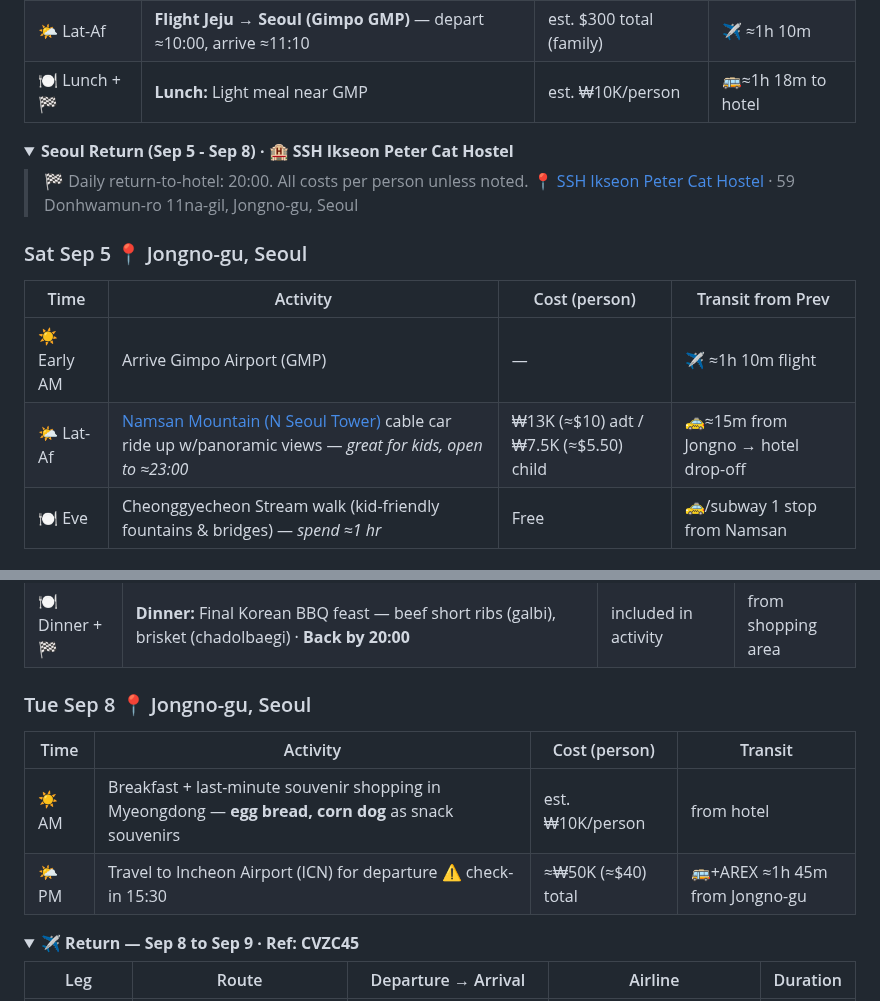
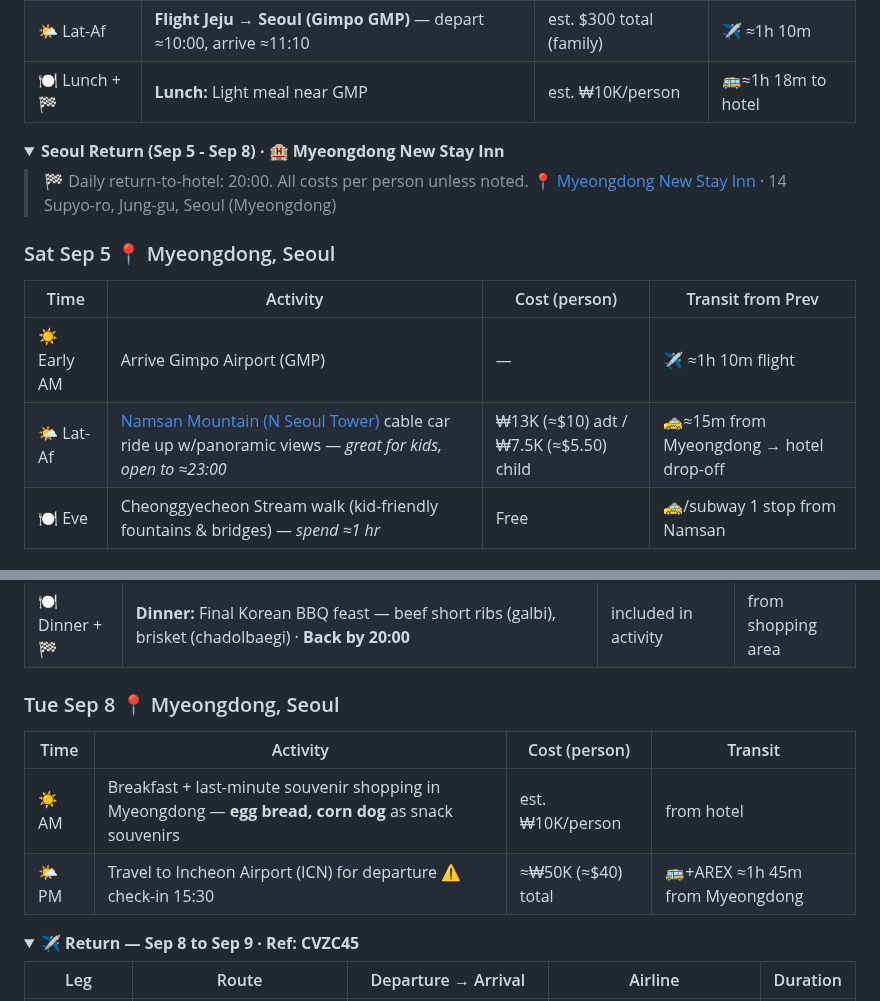
Before and after one commit to ah3548/family-trip-plan, a Markdown page: trip_plan.md, 2 parts joined by grey strips. Drawn GitHub-style; folded sections open.

Commit message:
Replace SSH Ikseon with Myeongdong New Stay Inn for Sep 5-8 return
- Hotel at 14 Supyo-ro, Jung-gu (Myeongdong)
- Updated summary, link line, and all day headings referencing Jongno
- Namsan transit updated to reflect Myeongdong location

```diff
--- a/trip_plan.md
+++ b/trip_plan.md
@@ -166,16 +166,16 @@
 
 
 <details>
-<summary><b>Seoul Return (Sep 5 - Sep 8) · 🏨 SSH Ikseon Peter Cat Hostel</b></summary>
+<summary><b>Seoul Return (Sep 5 - Sep 8) · 🏨 Myeongdong New Stay Inn</b></summary>
 
 > 🏁 Daily return-to-hotel: 20:00. All costs per person unless noted.
-> 📍 <a href="https://share.google/ttOCu4ayAyoiiLgA8">SSH Ikseon Peter Cat Hostel</a> · 59 Donhwamun-ro 11na-gil, Jongno-gu, Seoul
+> 📍 <a href="https://maps.google.com/?q=14+Supyo-ro,+Jung-gu,+Seoul">Myeongdong New Stay Inn</a> · 14 Supyo-ro, Jung-gu, Seoul (Myeongdong)
 
-### Sat Sep 5 📍 Jongno-gu, Seoul
+### Sat Sep 5 📍 Myeongdong, Seoul
 | Time | Activity | Cost (person) | Transit from Prev |
 |------|----------|---------------|-------------------|
 | ☀️ Early AM | Arrive Gimpo Airport (GMP) | — | ✈️ ≈1h 10m flight |
-| 🌤 Lat-Af | [Namsan Mountain (N Seoul Tower)](https://en.wikipedia.org/wiki/N_S%C3%B8ul_Tower) cable car ride up w/panoramic views — *great for kids, open to ≈23:00* | ₩13K (≈$10) adt / ₩7.5K (≈$5.50) child | 🚕≈15m from Jongno → hotel drop-off |
+| 🌤 Lat-Af | [Namsan Mountain (N Seoul Tower)](https://en.wikipedia.org/wiki/N_S%C3%B8ul_Tower) cable car ride up w/panoramic views — *great for kids, open to ≈23:00* | ₩13K (≈$10) adt / ₩7.5K (≈$5.50) child | 🚕≈15m from Myeongdong → hotel drop-off |
 | 🍽 Eve | Cheonggyecheon Stream walk (kid-friendly fountains & bridges) — *spend ≈1 hr* | Free | 🚕/subway 1 stop from Namsan |
 
 ### Sun Sep 6 — Day Trip Choice (pick one)
@@ -190,11 +190,11 @@
 | ☀️ Full day | 🔲 **If chose Incheon → try Suwon** OR neighborhood exploration + **Final Korean BBQ feast:** Hanwoo galbi/chadolbaegi splurge! + souvenir shopping | est. ₩30–50K/person | from hotel area |
 | 🍽 Dinner + 🏁 | **Dinner:** Final Korean BBQ feast — beef short ribs (galbi), brisket (chadolbaegi) · **Back by 20:00** | included in activity | from shopping area |
 
-### Tue Sep 8 📍 Jongno-gu, Seoul
+### Tue Sep 8 📍 Myeongdong, Seoul
 | Time | Activity | Cost (person) | Transit |
 |------|----------|---------------|---------|
 | ☀️ AM | Breakfast + last-minute souvenir shopping in Myeongdong — **egg bread, corn dog** as snack souvenirs | est. ₩10K/person | from hotel |
-| 🌤 PM | Travel to Incheon Airport (ICN) for departure ⚠️ check-in 15:30 | ≈₩50K (≈$40) total | 🚌+AREX ≈1h 45m from Jongno-gu |
+| 🌤 PM | Travel to Incheon Airport (ICN) for departure ⚠️ check-in 15:30 | ≈₩50K (≈$40) total | 🚌+AREX ≈1h 45m from Myeongdong |
 
 </details>
 
```
